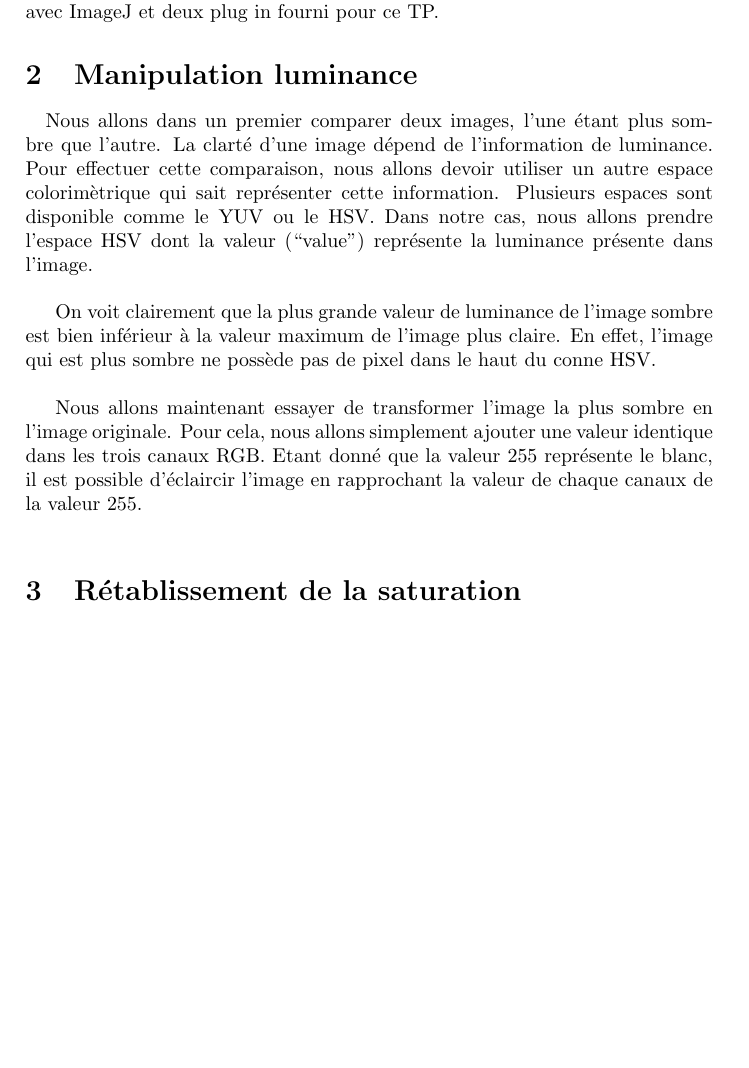
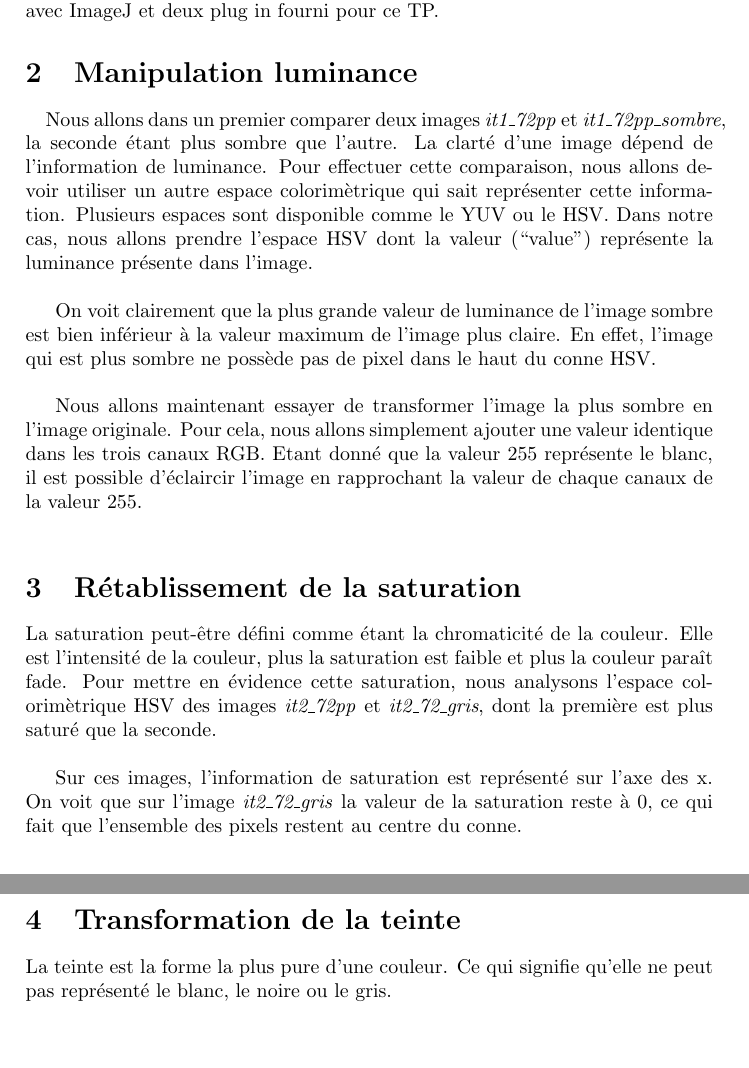
Before and after one commit to agoryu/VisA, a LaTeX document (TP1_image_couleur_2012/rapport/rapport.tex): part of the page before the commit and two parts of pages 1 and 2 of 2 after it, the two joined at a grey line, cut so that both start at the same text, the shorter picture padded with empty space. Compiled offline with pdfLaTeX.

Commit message:
continuation du rapport

```diff
--- a/TP1_image_couleur_2012/rapport/rapport.tex
+++ b/TP1_image_couleur_2012/rapport/rapport.tex
@@ -62,7 +62,7 @@ contenues dans une image. Pour cela, nous allons travailler avec ImageJ et deux
 ce TP.
 
 \section{Manipulation luminance}
-\paragraph{}Nous allons dans un premier comparer deux images, l'une étant plus sombre que l'autre.
+\paragraph{}Nous allons dans un premier comparer deux images \textit{it1\_72pp} et \textit{it1\_72pp\_sombre}, la seconde étant plus sombre que l'autre.
 La clarté d'une image dépend de l'information de luminance.
 Pour effectuer cette comparaison, nous allons devoir utiliser un autre espace colorimètrique qui
 sait représenter cette information. Plusieurs espaces sont disponible comme le YUV ou le HSV.
@@ -87,5 +87,17 @@ représente le blanc, il est possible d'éclaircir l'image en rapprochant la val
 %TODO question 4 a voir
 
 \section{Rétablissement de la saturation}
+La saturation peut-être défini comme étant la chromaticité de la couleur. Elle est l'intensité de la couleur, plus
+la saturation est faible et plus la couleur paraît fade. Pour mettre en évidence cette saturation, nous analysons
+l'espace colorimètrique HSV des images \textit{it2\_72pp} et \textit{it2\_72\_gris}, dont la première est plus saturé
+que la seconde.\\
+
+%TODO mettre les images hsv de la saturation
+
+Sur ces images, l'information de saturation est représenté sur l'axe des x. On voit que sur l'image \textit{it2\_72\_gris} la
+valeur de la saturation reste à 0, ce qui fait que l'ensemble des pixels restent au centre du conne.
+
+\section{Transformation de la teinte}
+La teinte est la forme la plus pure d'une couleur. Ce qui signifie qu'elle ne peut pas représenté le blanc, le noire ou le gris.
 
 \end{document}
```
